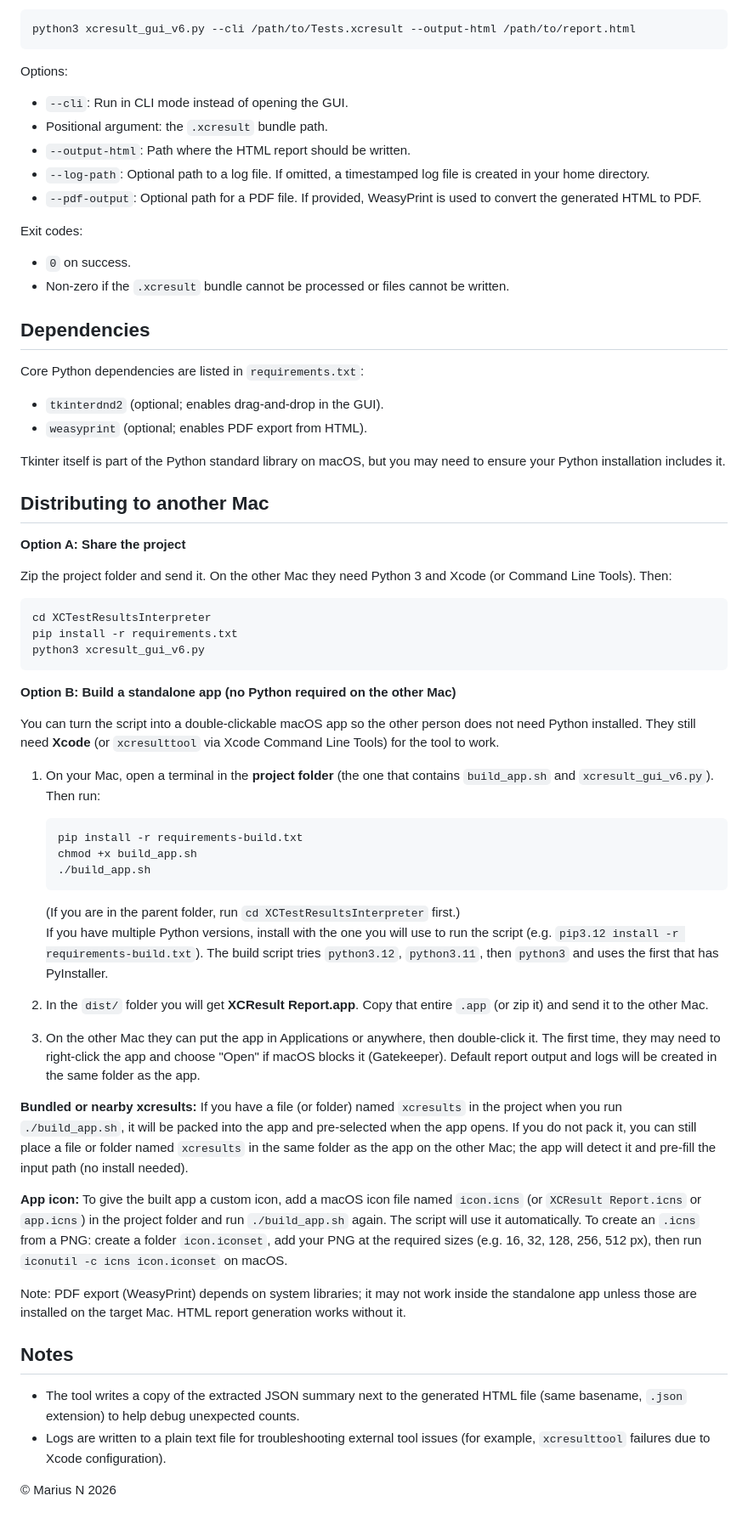
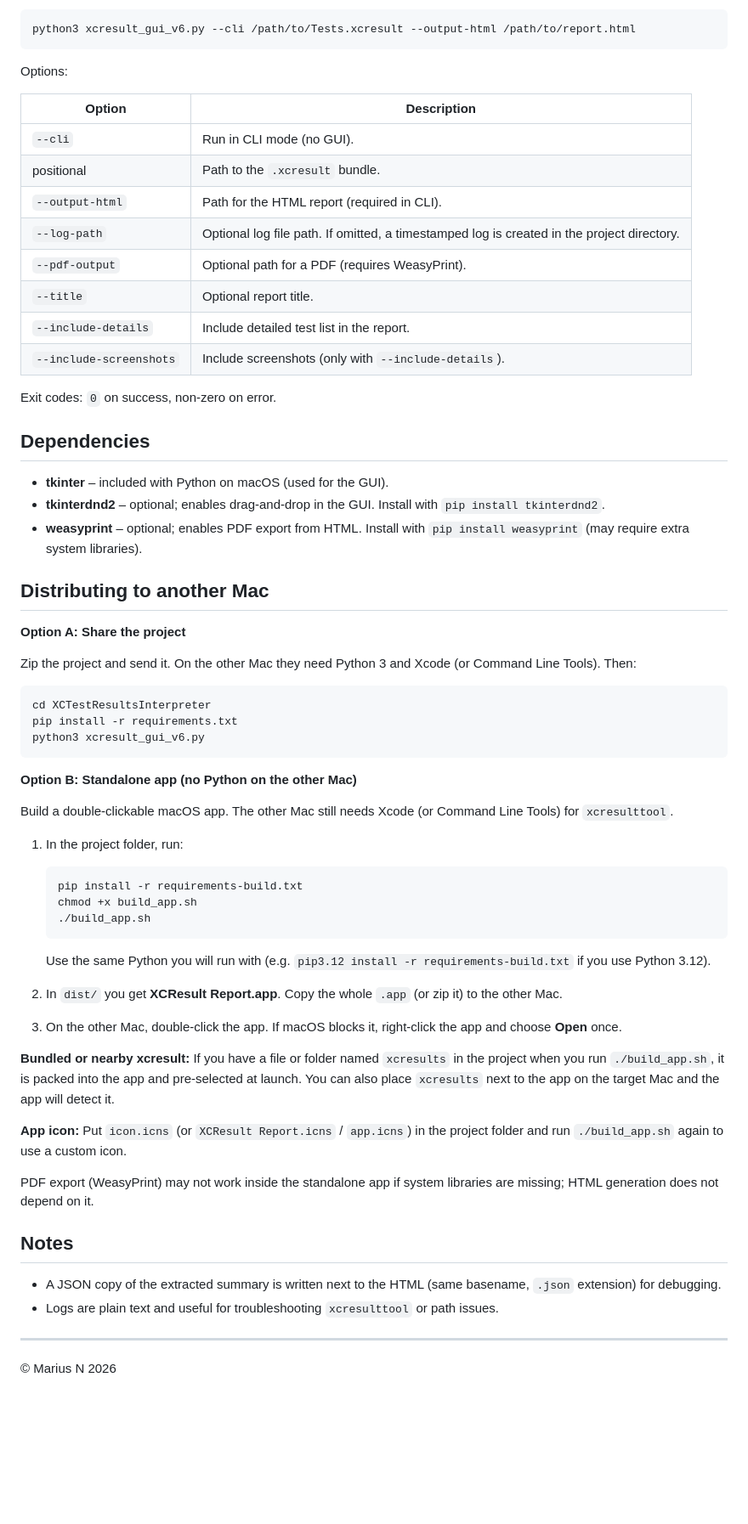
Before and after one commit to TheGreeMug/XCTestResultsInterpreter, a Markdown page: README.md, the part around one of its changes. Shown at 85% size. GitHub-like rendering; blank space fills up the shorter version.

````diff
--- a/README.md
+++ b/README.md
@@ -64,33 +80,30 @@ python3 xcresult_gui_v6.py --cli /path/to/Tests.xcresult --output-html /path/to/
 
 Options:
 
-- `--cli`: Run in CLI mode instead of opening the GUI.
-- Positional argument: the `.xcresult` bundle path.
-- `--output-html`: Path where the HTML report should be written.
-- `--log-path`: Optional path to a log file. If omitted, a timestamped log file is created in your home directory.
-- `--pdf-output`: Optional path for a PDF file. If provided, WeasyPrint is used to convert the generated HTML to PDF.
+| Option | Description |
+|--------|-------------|
+| `--cli` | Run in CLI mode (no GUI). |
+| positional | Path to the `.xcresult` bundle. |
+| `--output-html` | Path for the HTML report (required in CLI). |
+| `--log-path` | Optional log file path. If omitted, a timestamped log is created in the project directory. |
+| `--pdf-output` | Optional path for a PDF (requires WeasyPrint). |
+| `--title` | Optional report title. |
+| `--include-details` | Include detailed test list in the report. |
+| `--include-screenshots` | Include screenshots (only with `--include-details`). |
 
-Exit codes:
+Exit codes: `0` on success, non-zero on error.
 
-- `0` on success.
-- Non-zero if the `.xcresult` bundle cannot be processed or files cannot be written.
+## Dependencies
 
-Dependencies
-------------
+- **tkinter** – included with Python on macOS (used for the GUI).
+- **tkinterdnd2** – optional; enables drag-and-drop in the GUI. Install with `pip install tkinterdnd2`.
+- **weasyprint** – optional; enables PDF export from HTML. Install with `pip install weasyprint` (may require extra system libraries).
 
-Core Python dependencies are listed in `requirements.txt`:
-
-- `tkinterdnd2` (optional; enables drag-and-drop in the GUI).
-- `weasyprint` (optional; enables PDF export from HTML).
-
-Tkinter itself is part of the Python standard library on macOS, but you may need to ensure your Python installation includes it.
-
-Distributing to another Mac
-----------------------------
+## Distributing to another Mac
 
 **Option A: Share the project**
 
-Zip the project folder and send it. On the other Mac they need Python 3 and Xcode (or Command Line Tools). Then:
+Zip the project and send it. On the other Mac they need Python 3 and Xcode (or Command Line Tools). Then:
 
 ```bash
 cd XCTestResultsInterpreter
@@ -98,11 +111,11 @@ pip install -r requirements.txt
 python3 xcresult_gui_v6.py
 ```
 
-**Option B: Build a standalone app (no Python required on the other Mac)**
+**Option B: Standalone app (no Python on the other Mac)**
 
-You can turn the script into a double-clickable macOS app so the other person does not need Python installed. They still need **Xcode** (or `xcresulttool` via Xcode Command Line Tools) for the tool to work.
+Build a double-clickable macOS app. The other Mac still needs Xcode (or Command Line Tools) for `xcresulttool`.
 
-1. On your Mac, open a terminal in the **project folder** (the one that contains `build_app.sh` and `xcresult_gui_v6.py`). Then run:
+1. In the project folder, run:
 
    ```bash
    pip install -r requirements-build.txt
@@ -110,23 +123,23 @@ You can turn the script into a double-clickable macOS app so the other person do
    ./build_app.sh
    ```
 
-   (If you are in the parent folder, run `cd XCTestResultsInterpreter` first.)
-   If you have multiple Python versions, install with the one you will use to run the script (e.g. `pip3.12 install -r requirements-build.txt`). The build script tries `python3.12`, `python3.11`, then `python3` and uses the first that has PyInstaller.
+   Use the same Python you will run with (e.g. `pip3.12 install -r requirements-build.txt` if you use Python 3.12).
 
-2. In the `dist/` folder you will get **XCResult Report.app**. Copy that entire `.app` (or zip it) and send it to the other Mac.
+2. In `dist/` you get **XCResult Report.app**. Copy the whole `.app` (or zip it) to the other Mac.
 
-3. On the other Mac they can put the app in Applications or anywhere, then double-click it. The first time, they may need to right-click the app and choose "Open" if macOS blocks it (Gatekeeper). Default report output and logs will be created in the same folder as the app.
+3. On the other Mac, double-click the app. If macOS blocks it, right-click the app and choose **Open** once.
 
-**Bundled or nearby xcresults:** If you have a file (or folder) named `xcresults` in the project when you run `./build_app.sh`, it will be packed into the app and pre-selected when the app opens. If you do not pack it, you can still place a file or folder named `xcresults` in the same folder as the app on the other Mac; the app will detect it and pre-fill the input path (no install needed).
+**Bundled or nearby xcresult:** If you have a file or folder named `xcresults` in the project when you run `./build_app.sh`, it is packed into the app and pre-selected at launch. You can also place `xcresults` next to the app on the target Mac and the app will detect it.
 
-**App icon:** To give the built app a custom icon, add a macOS icon file named `icon.icns` (or `XCResult Report.icns` or `app.icns`) in the project folder and run `./build_app.sh` again. The script will use it automatically. To create an `.icns` from a PNG: create a folder `icon.iconset`, add your PNG at the required sizes (e.g. 16, 32, 128, 256, 512 px), then run `iconutil -c icns icon.iconset` on macOS.
+**App icon:** Put `icon.icns` (or `XCResult Report.icns` / `app.icns`) in the project folder and run `./build_app.sh` again to use a custom icon.
 
-Note: PDF export (WeasyPrint) depends on system libraries; it may not work inside the standalone app unless those are installed on the target Mac. HTML report generation works without it.
+PDF export (WeasyPrint) may not work inside the standalone app if system libraries are missing; HTML generation does not depend on it.
 
-Notes
------
+## Notes
 
-- The tool writes a copy of the extracted JSON summary next to the generated HTML file (same basename, `.json` extension) to help debug unexpected counts.
-- Logs are written to a plain text file for troubleshooting external tool issues (for example, `xcresulttool` failures due to Xcode configuration).
+- A JSON copy of the extracted summary is written next to the HTML (same basename, `.json` extension) for debugging.
+- Logs are plain text and useful for troubleshooting `xcresulttool` or path issues.
+
+---
 
 © Marius N 2026
````
Also changed, not shown: other parts of README.md (+48 -32 lines).
